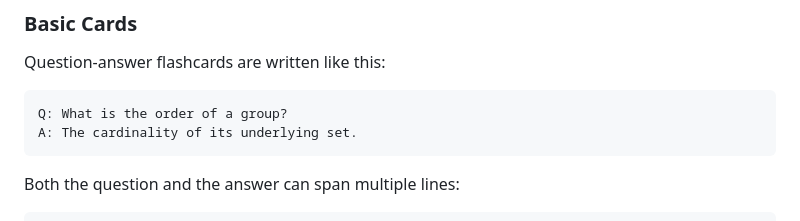
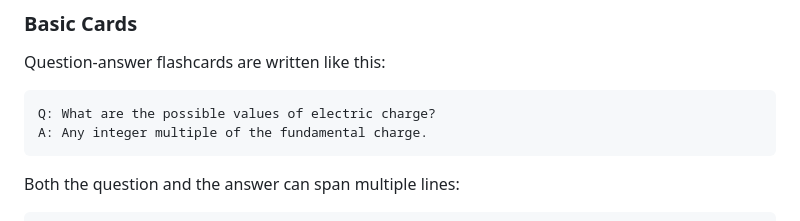
Before and after one commit to YinZullChang/hashcards, a Markdown page: README.md, the part around the change. Rendered like a GitHub page.

Commit message:
better example [ref #28]

````diff
--- a/README.md
+++ b/README.md
@@ -189,8 +189,8 @@ This section describes the text format used by hashcards.
 Question-answer flashcards are written like this:
 
 ```
-Q: What is the order of a group?
-A: The cardinality of its underlying set.
+Q: What are the possible values of electric charge?
+A: Any integer multiple of the fundamental charge.
 ```
 
 Both the question and the answer can span multiple lines:
````
